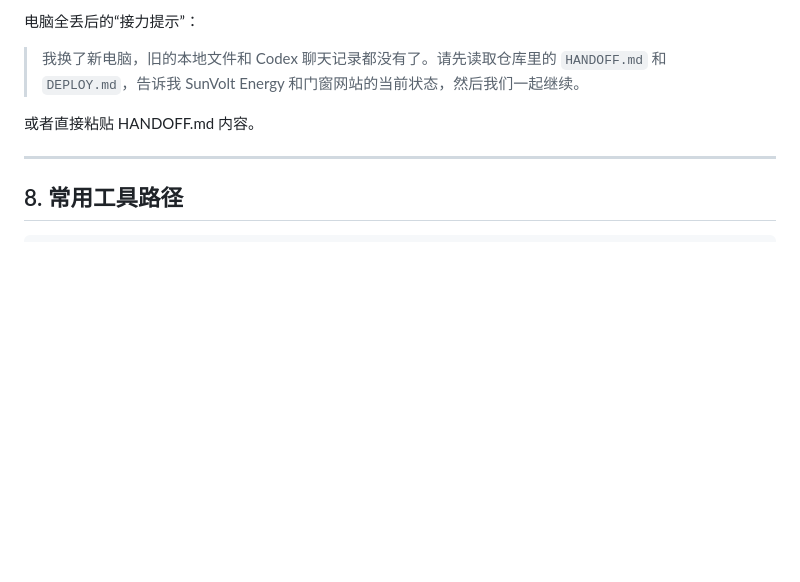
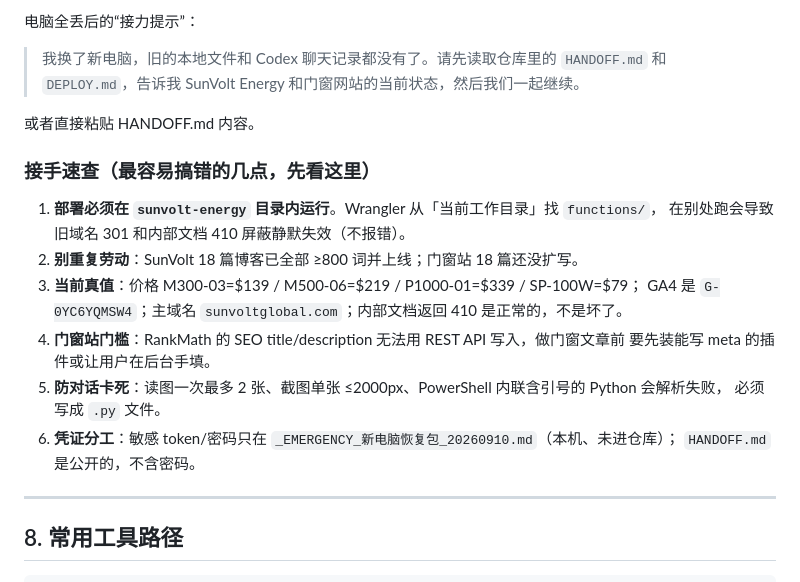
Before and after one commit to yixiao1221/sunvolt-energy-site, a Markdown page: HANDOFF.md, the part around the change. Drawn GitHub-style; blank space fills up the shorter version.

Commit message:
Add handoff quick-reference to HANDOFF

```diff
--- a/HANDOFF.md
+++ b/HANDOFF.md
@@ -356,6 +356,20 @@ node tools\submit_indexnow.js
 
 或者直接粘贴 HANDOFF.md 内容。
 
+### 接手速查（最容易搞错的几点，先看这里）
+
+1. **部署必须在 `sunvolt-energy` 目录内运行**。Wrangler 从「当前工作目录」找 `functions/`，
+   在别处跑会导致旧域名 301 和内部文档 410 屏蔽静默失效（不报错）。
+2. **别重复劳动**：SunVolt 18 篇博客已全部 ≥800 词并上线；门窗站 18 篇还没扩写。
+3. **当前真值**：价格 M300-03=$139 / M500-06=$219 / P1000-01=$339 / SP-100W=$79；
+   GA4 是 `G-0YC6YQMSW4`；主域名 `sunvoltglobal.com`；内部文档返回 410 是正常的，不是坏了。
+4. **门窗站门槛**：RankMath 的 SEO title/description 无法用 REST API 写入，做门窗文章前
+   要先装能写 meta 的插件或让用户在后台手填。
+5. **防对话卡死**：读图一次最多 2 张、截图单张 ≤2000px、PowerShell 内联含引号的 Python 会解析失败，
+   必须写成 `.py` 文件。
+6. **凭证分工**：敏感 token/密码只在 `_EMERGENCY_新电脑恢复包_20260910.md`（本机、未进仓库）；
+   `HANDOFF.md` 是公开的，不含密码。
+
 ---
 
 ## 8. 常用工具路径
```
